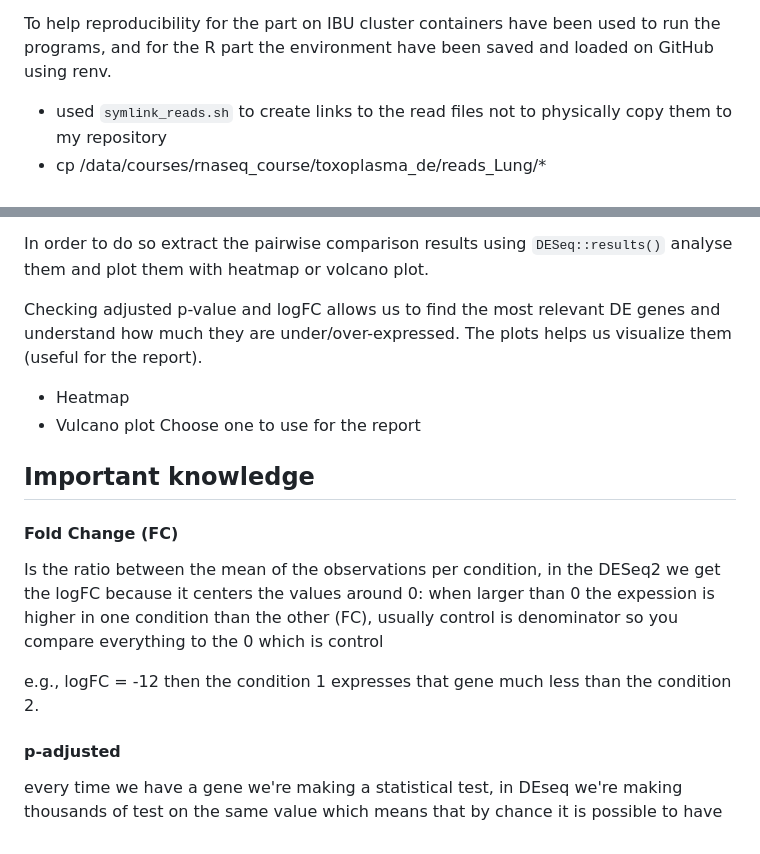
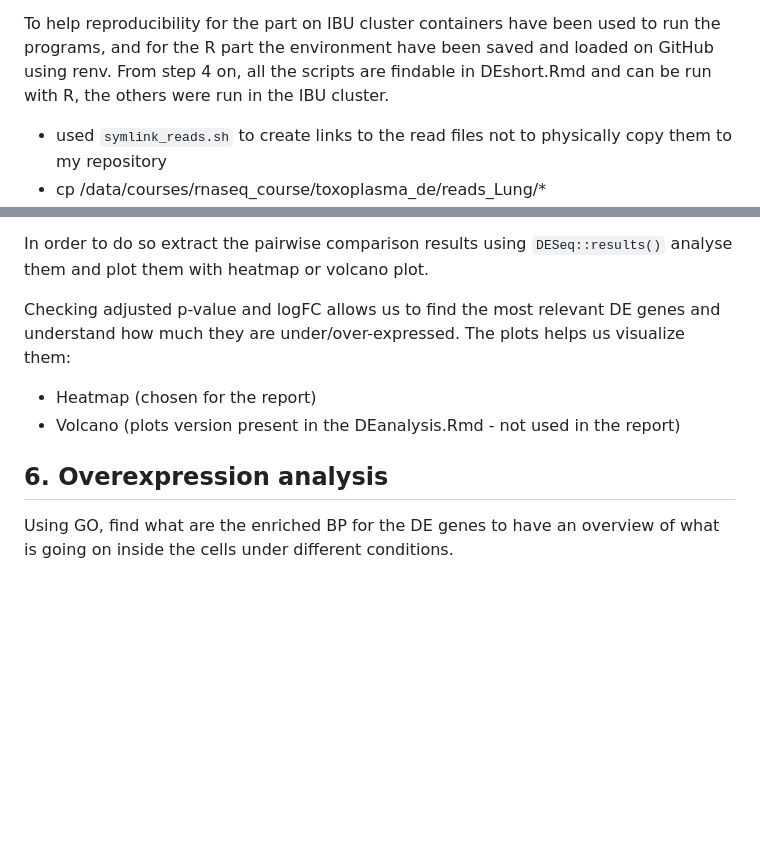
Before and after one commit to isaacambrogetti/RNA_seq-project, a Markdown page: README.md, 2 parts joined by grey strips. Drawn GitHub-style; blank space fills up the shorter version.

Commit message:
Revise README for clarity on DE gene analysis
Updated the README to clarify analysis steps and results visualization.

```diff
--- a/README.md
+++ b/README.md
@@ -12,6 +12,7 @@ The library preparation protocol was strand-specific and the libraries were sequ
 
 
 To help reproducibility for the part on IBU cluster containers have been used to run the programs, and for the R part the environment have been saved and loaded on GitHub using renv.
+From step 4 on, all the scripts are findable in DEshort.Rmd and can be run with R, the others were run in the IBU cluster.
 
 - used `symlink_reads.sh` to create links to the read files not to physically copy them to my repository
 - cp /data/courses/rnaseq_course/toxoplasma_de/reads_Lung/* /data/users/iambrogetti/RNA-seq/data/reads_Lung/
@@ -148,19 +149,10 @@ Choose interesting comparisons (WT contr v cases, DKO contr v cases)
 
 In order to do so extract the pairwise comparison results using `DESeq::results()` analyse them and plot them with heatmap or volcano plot.
 
-Checking adjusted p-value and logFC allows us to find the most relevant DE genes and understand how much they are under/over-expressed. The plots helps us visualize them (useful for the report).
+Checking adjusted p-value and logFC allows us to find the most relevant DE genes and understand how much they are under/over-expressed. The plots helps us visualize them:
 
-- Heatmap
-- Vulcano plot
-Choose one to use for the report
+- Heatmap (chosen for the report)
+- Volcano (plots version present in the DEanalysis.Rmd - not used in the report)
 
-## Important knowledge
-
-#### Fold Change (FC)
-Is the ratio between the mean of the observations per condition, in the DESeq2 we get the logFC because it centers the values around 0:
-when larger than 0 the expession is higher in one condition than the other (FC), usually control is denominator so you compare everything to the 0 which is control
-
-e.g., logFC = -12 then the condition 1 expresses that gene much less than the condition 2.
-
-#### p-adjusted
-every time we have a gene we're making a statistical test, in DEseq we're making thousands of test on the same value which means that by chance it is possible to have
+## 6. Overexpression analysis
+Using GO, find what are the enriched BP for the DE genes to have an overview of what is going on inside the cells under different conditions.
```
